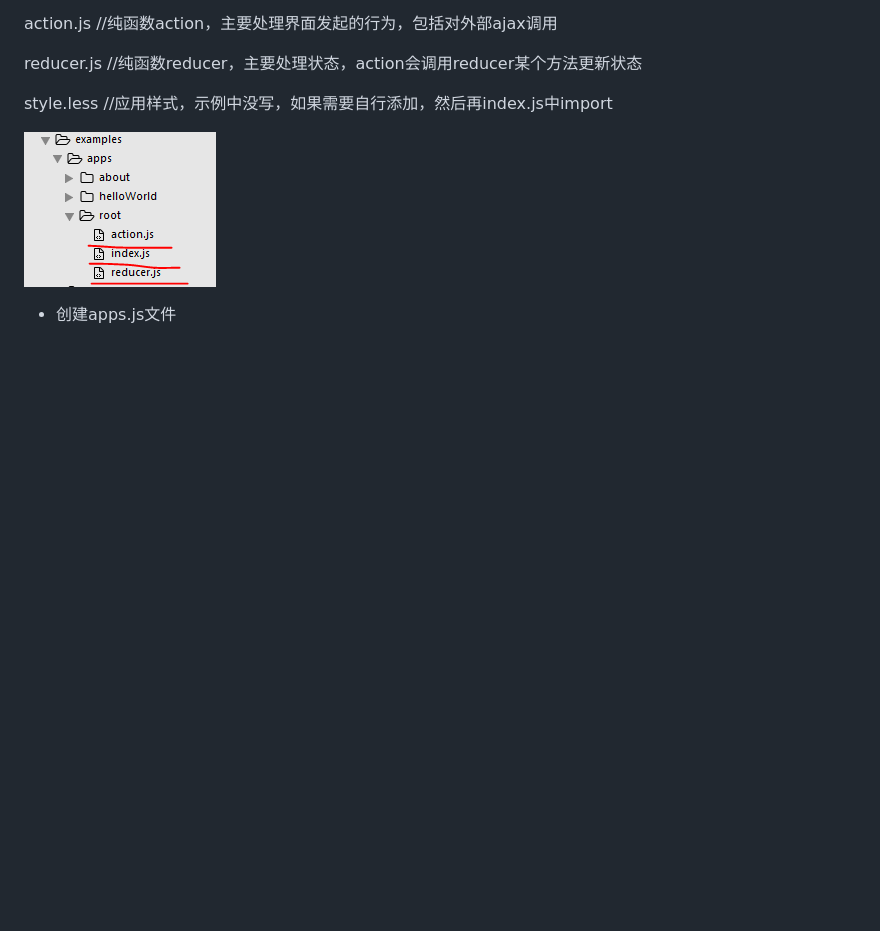
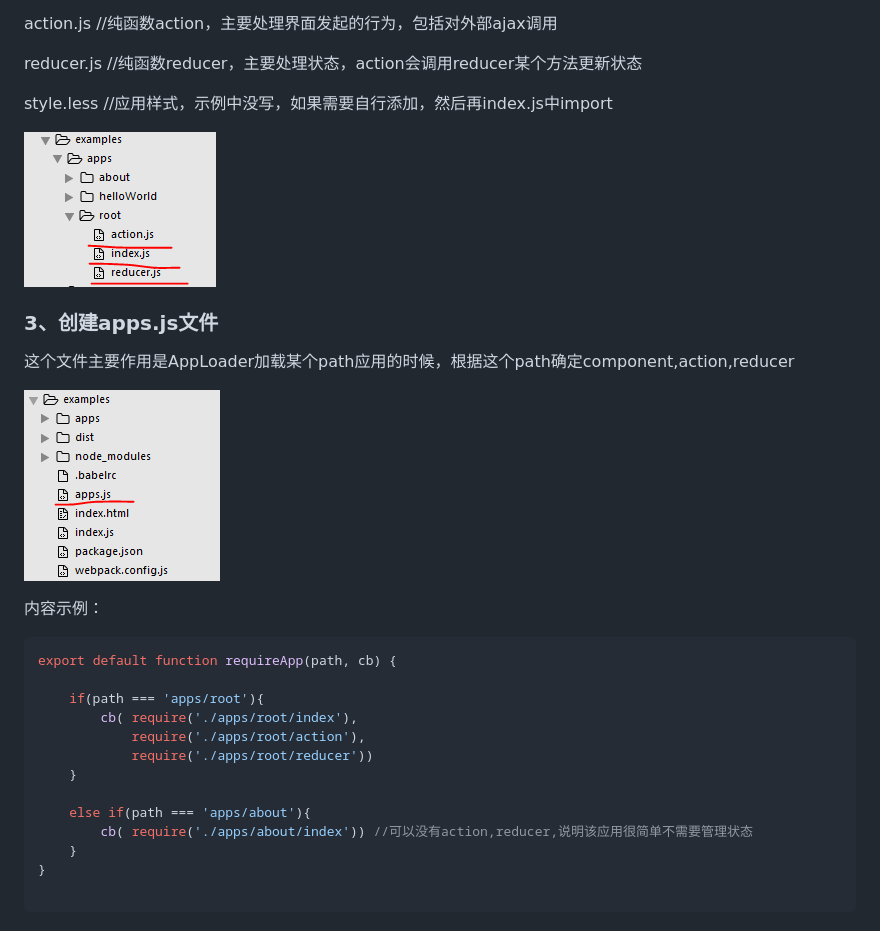
Before and after one commit to ziaochina/xr-app-loader, a Markdown page: README.md, the part around the change. Rendered like a GitHub page; pictures changed too: images/04.PNG (added); blank space fills up the shorter version.

Commit message:
zlj

````diff
--- a/README.md
+++ b/README.md
@@ -70,4 +70,26 @@ style.less //应用样式，示例中没写，如果需要自行添加，然后
 
 ![](./images/03.PNG)
 
-- 创建apps.js文件
+### 3、创建apps.js文件
+
+这个文件主要作用是AppLoader加载某个path应用的时候，根据这个path确定component,action,reducer
+
+![](./images/04.PNG)
+
+内容示例：
+
+```javascript
+export default function requireApp(path, cb) {
+
+    if(path === 'apps/root'){
+        cb( require('./apps/root/index'),
+            require('./apps/root/action'),
+            require('./apps/root/reducer'))
+    }
+
+    else if(path === 'apps/about'){
+        cb( require('./apps/about/index')) //可以没有action,reducer,说明该应用很简单不需要管理状态
+    }
+}
+
+```
````
Also changed, not shown: 1 other file.
